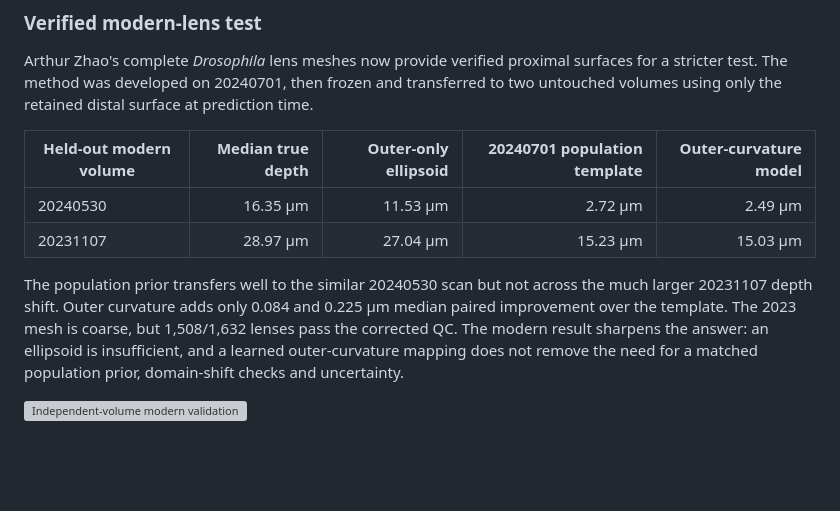
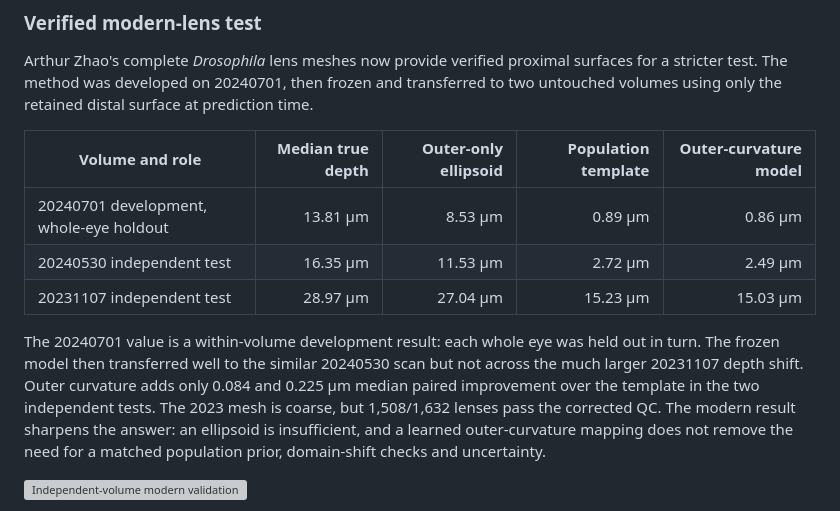
Before and after one commit to YiliBorjigen/fossil-compound-eye-reconstruction, a Markdown page: README.md, the part around the change. Rendered like a GitHub page; blank space fills up the shorter version; grey boxes are pictures that could not be loaded.

Commit message:
Report all three modern eye volumes

```diff
--- a/README.md
+++ b/README.md
@@ -44,14 +44,17 @@ surfaces for a stricter test. The method was developed on 20240701, then frozen
 and transferred to two untouched volumes using only the retained distal
 surface at prediction time.
 
-| Held-out modern volume | Median true depth | Outer-only ellipsoid | 20240701 population template | Outer-curvature model |
+| Volume and role | Median true depth | Outer-only ellipsoid | Population template | Outer-curvature model |
 |---|---:|---:|---:|---:|
-| 20240530 | 16.35 µm | 11.53 µm | 2.72 µm | 2.49 µm |
-| 20231107 | 28.97 µm | 27.04 µm | 15.23 µm | 15.03 µm |
+| 20240701 development, whole-eye holdout | 13.81 µm | 8.53 µm | 0.89 µm | 0.86 µm |
+| 20240530 independent test | 16.35 µm | 11.53 µm | 2.72 µm | 2.49 µm |
+| 20231107 independent test | 28.97 µm | 27.04 µm | 15.23 µm | 15.03 µm |
 
-The population prior transfers well to the similar 20240530 scan but not across
-the much larger 20231107 depth shift. Outer curvature adds only 0.084 and 0.225
-µm median paired improvement over the template. The 2023 mesh is coarse, but
+The 20240701 value is a within-volume development result: each whole eye was
+held out in turn. The frozen model then transferred well to the similar
+20240530 scan but not across the much larger 20231107 depth shift. Outer
+curvature adds only 0.084 and 0.225 µm median paired improvement over the
+template in the two independent tests. The 2023 mesh is coarse, but
 1,508/1,632 lenses pass the corrected QC. The
 modern result sharpens the answer: an ellipsoid is insufficient, and a learned
 outer-curvature mapping does not remove the need for a matched population
```
Also changed, not shown: docs/claim-boundaries.md (+5 -3 lines), reports/EXPERIMENT_58_ARTHUR_CROSS_VOLUME_VALIDATION.md (+15 -8 lines).
